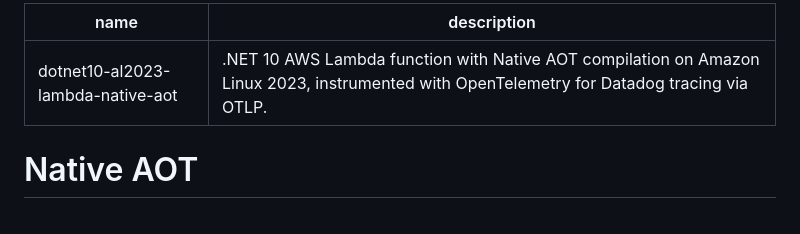
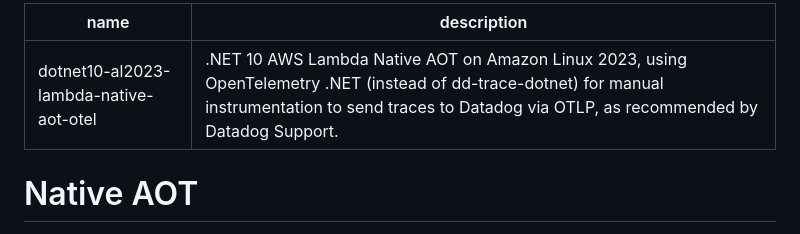
Before and after one commit to jek-bao-choo/datadog-proof, a Markdown page: csharp-lambda/dotnet10__al2023__lambda__native__aot/Readme.md, the part around the change. GitHub-like rendering.

```diff
--- a/csharp-lambda/dotnet10__al2023__lambda__native__aot/Readme.md
+++ b/csharp-lambda/dotnet10__al2023__lambda__native__aot/Readme.md
@@ -1,6 +1,6 @@
 ---
-name: dotnet10-al2023-lambda-native-aot
-description: .NET 10 AWS Lambda function with Native AOT compilation on Amazon Linux 2023, instrumented with OpenTelemetry for Datadog tracing via OTLP.
+name: dotnet10-al2023-lambda-native-aot-otel
+description: .NET 10 AWS Lambda Native AOT on Amazon Linux 2023, using OpenTelemetry .NET (instead of dd-trace-dotnet) for manual instrumentation to send traces to Datadog via OTLP, as recommended by Datadog Support.
 ---
 
 # Native AOT
```
